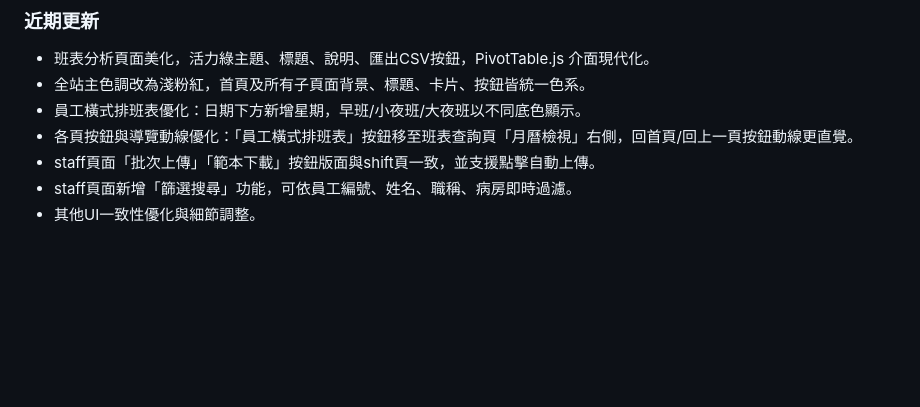
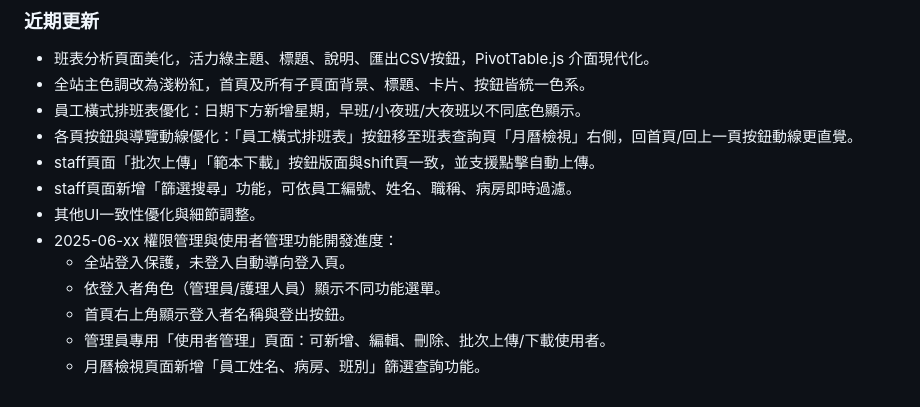
Before and after one commit to s0974092/NurseScheduler2, a Markdown page: README.md, the part around the change. GitHub-like rendering; blank space fills up the shorter version.

Commit message:
2025-06-xx 權限管理與使用者管理功能、月曆篩選、全站登入保護等進度紀錄

```diff
--- a/README.md
+++ b/README.md
@@ -91,3 +91,9 @@
 - staff頁面「批次上傳」「範本下載」按鈕版面與shift頁一致，並支援點擊自動上傳。
 - staff頁面新增「篩選搜尋」功能，可依員工編號、姓名、職稱、病房即時過濾。
 - 其他UI一致性優化與細節調整。
+- 2025-06-xx 權限管理與使用者管理功能開發進度：
+  - 全站登入保護，未登入自動導向登入頁。
+  - 依登入者角色（管理員/護理人員）顯示不同功能選單。
+  - 首頁右上角顯示登入者名稱與登出按鈕。
+  - 管理員專用「使用者管理」頁面：可新增、編輯、刪除、批次上傳/下載使用者。
+  - 月曆檢視頁面新增「員工姓名、病房、班別」篩選查詢功能。
```
Also changed, not shown: DEVLOG.md (+90 -5 lines).
